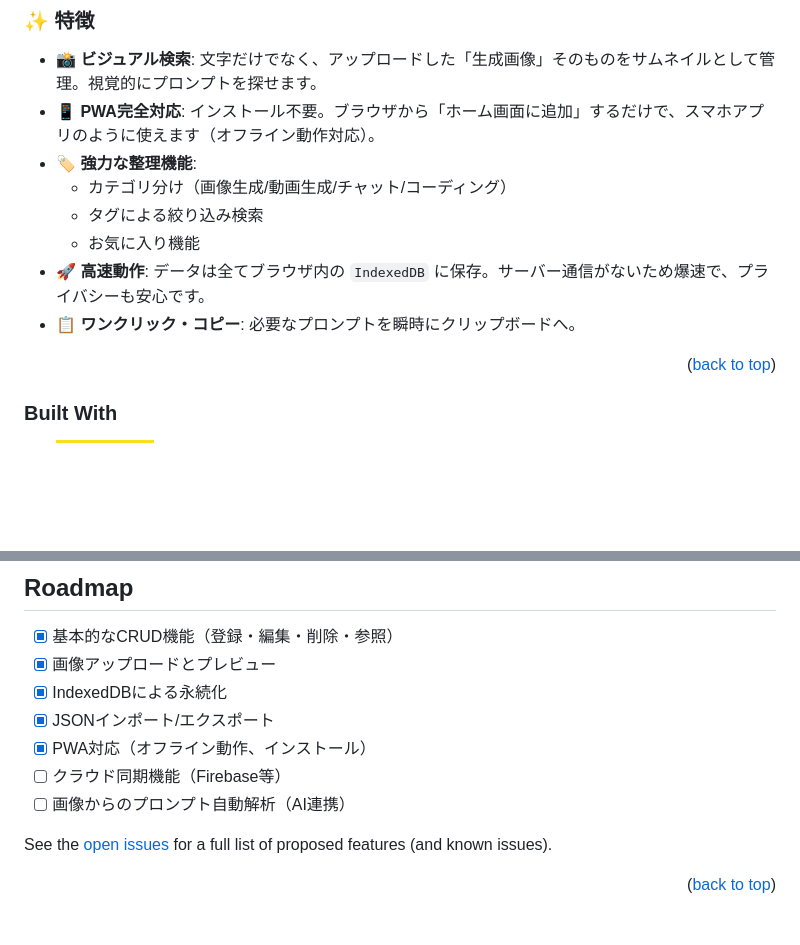
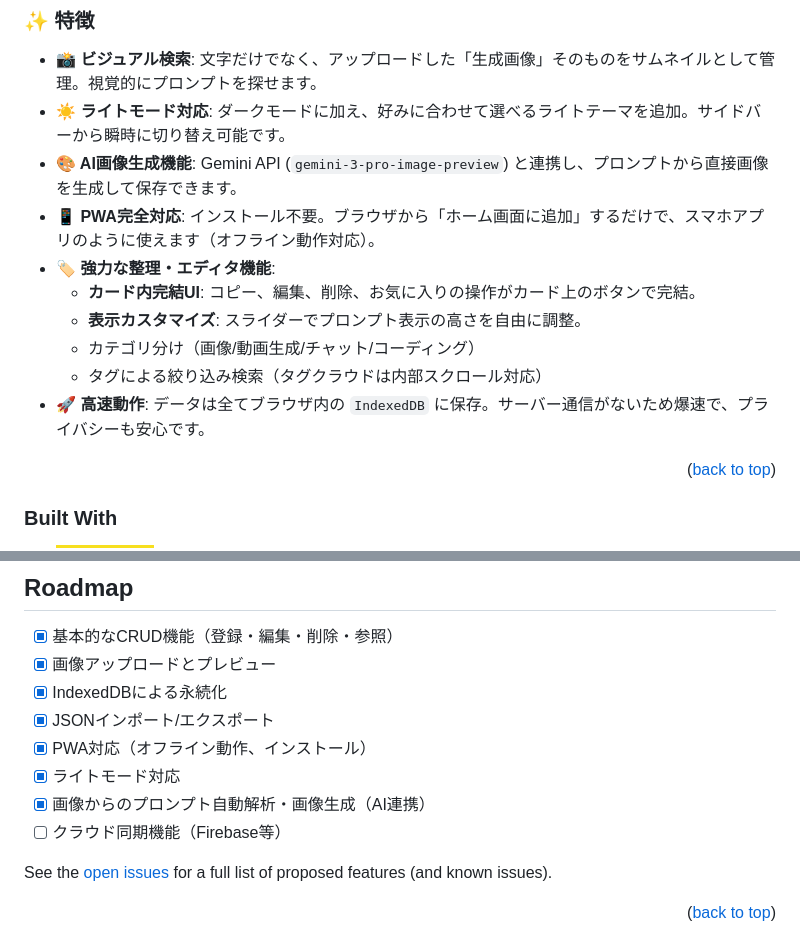
Before and after one commit to takamiya1021/app051-prompt-stocker, a Markdown page: README.md, 2 parts joined by grey strips. Rendered like a GitHub page; badges without logos; blank space fills up the shorter version.

Commit message:
docs: update README for v1.0.2 with new features and roadmap

```diff
--- a/README.md
+++ b/README.md
@@ -66,13 +66,15 @@
 ### ✨ 特徴
 
 - **📸 ビジュアル検索**: 文字だけでなく、アップロードした「生成画像」そのものをサムネイルとして管理。視覚的にプロンプトを探せます。
+- **☀️ ライトモード対応**: ダークモードに加え、好みに合わせて選べるライトテーマを追加。サイドバーから瞬時に切り替え可能です。
+- **🎨 AI画像生成機能**: Gemini API (`gemini-3-pro-image-preview`) と連携し、プロンプトから直接画像を生成して保存できます。
 - **📱 PWA完全対応**: インストール不要。ブラウザから「ホーム画面に追加」するだけで、スマホアプリのように使えます（オフライン動作対応）。
-- **🏷️ 強力な整理機能**:
-  - カテゴリ分け（画像生成/動画生成/チャット/コーディング）
-  - タグによる絞り込み検索
-  - お気に入り機能
+- **🏷️ 強力な整理・エディタ機能**:
+  - **カード内完結UI**: コピー、編集、削除、お気に入りの操作がカード上のボタンで完結。
+  - **表示カスタマイズ**: スライダーでプロンプト表示の高さを自由に調整。
+  - カテゴリ分け（画像/動画生成/チャット/コーディング）
+  - タグによる絞り込み検索（タグクラウドは内部スクロール対応）
 - **🚀 高速動作**: データは全てブラウザ内の `IndexedDB` に保存。サーバー通信がないため爆速で、プライバシーも安心です。
-- **📋 ワンクリック・コピー**: 必要なプロンプトを瞬時にクリップボードへ。
 
 <p align="right">(<a href="#readme-top">back to top</a>)</p>
 
@@ -136,8 +138,9 @@ PWAとしてインストールする場合は、ブラウザのメニューか
 - [x] IndexedDBによる永続化
 - [x] JSONインポート/エクスポート
 - [x] PWA対応（オフライン動作、インストール）
+- [x] ライトモード対応
+- [x] 画像からのプロンプト自動解析・画像生成（AI連携）
 - [ ] クラウド同期機能（Firebase等）
-- [ ] 画像からのプロンプト自動解析（AI連携）
 
 See the [open issues](https://github.com/takamiya1021/app051-prompt-stocker/issues) for a full list of proposed features (and known issues).
 
```
